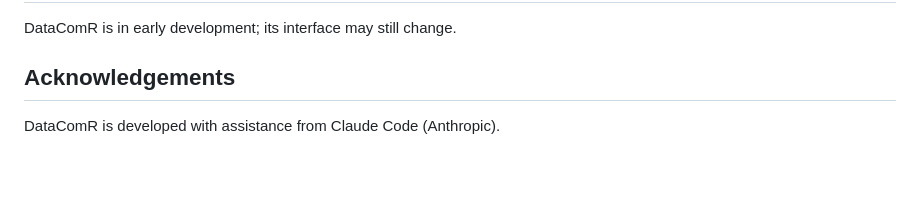
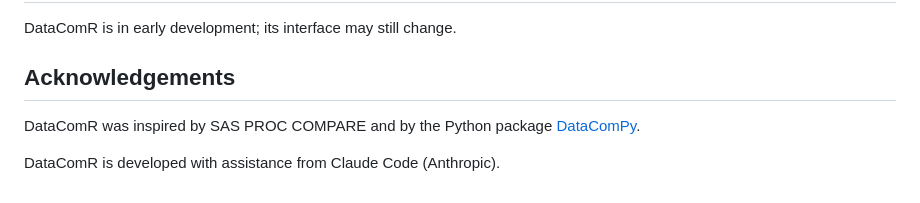
Before and after one commit to ganhualu/DataComR, a Markdown page: README.md, the part around the change. GitHub-like rendering; blank space fills up the shorter version.

Commit message:
README: credit DataComPy as an inspiration
Co-Authored-By: Claude Opus 5.5 <noreply@anthropic.com>

```diff
--- a/README.md
+++ b/README.md
@@ -142,4 +142,6 @@ DataComR is in early development; its interface may still change.
 
 ## Acknowledgements
 
+DataComR was inspired by SAS PROC COMPARE and by the Python package [DataComPy](https://github.com/capitalone/datacompy).
+
 DataComR is developed with assistance from Claude Code (Anthropic).
```
